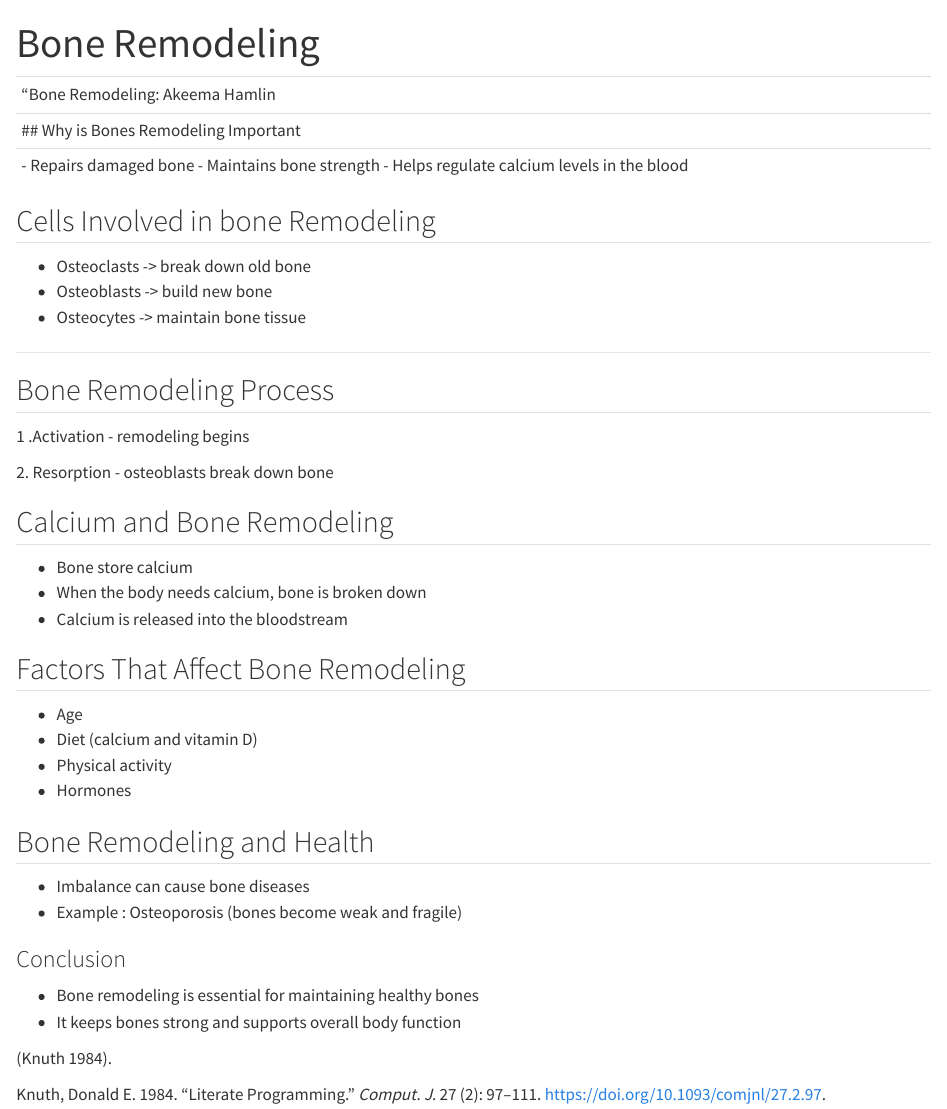
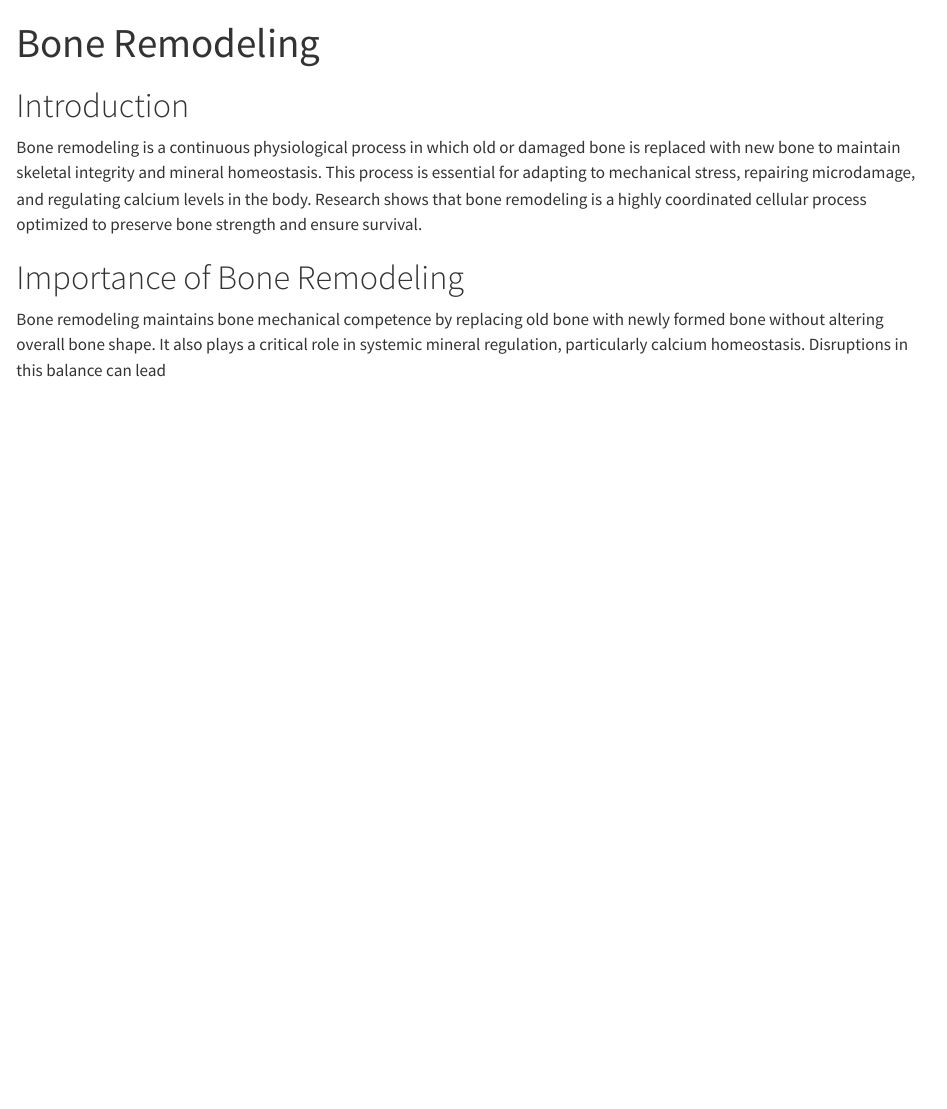
Before and after one commit to ahamlin-lab/boneremodeling, a Quarto document (index.qmd): the page in a window 1100 px wide, from its top. Rendered offline with R 4.5, knitr and Pandoc in place of Quarto, with nearby package versions.

Commit message:
edit manuscript

```diff
--- a/index.qmd
+++ b/index.qmd
@@ -1,54 +1,17 @@
 ---
-title: Bone Remodeling
+title: "Bone Remodeling"
 authors:
-  - name: Akeema Hamlin
-    affiliation: The University
-    roles: writing
+  - name: "Akeema Hamlin"
+    affiliation: "The University"
+    roles: ["writing"]
     corresponding: true
 bibliography: references.bib
 ---
 
-|  |
-|------------------------------------------------------------------------|
-| "Bone Remodeling: Akeema Hamlin |
-| \## Why is Bones Remodeling Important |
-| \- Repairs damaged bone - Maintains bone strength - Helps regulate calcium levels in the blood |
+# Introduction
 
-## Cells Involved in bone Remodeling
+Bone remodeling is a continuous physiological process in which old or damaged bone is replaced with new bone to maintain skeletal integrity and mineral homeostasis. This process is essential for adapting to mechanical stress, repairing microdamage, and regulating calcium levels in the body. Research shows that bone remodeling is a highly coordinated cellular process optimized to preserve bone strength and ensure survival.
 
--   Osteoclasts -\> break down old bone
--   Osteoblasts -\> build new bone
--   Osteocytes -\> maintain bone tissue
+# Importance of Bone Remodeling
 
-------------------------------------------------------------------------
-
-## Bone Remodeling Process
-
-1 .Activation - remodeling begins
-
-2\. Resorption - osteoblasts break down bone
-
-## Calcium and Bone Remodeling
-
--   Bone store calcium
--   When the body needs calcium, bone is broken down
--   Calcium is released into the bloodstream
-
-## Factors That Affect Bone Remodeling
-
--   Age
--   Diet (calcium and vitamin D)
--   Physical activity
--   Hormones
-
-## Bone Remodeling and Health
-
--   Imbalance can cause bone diseases
--   Example : Osteoporosis (bones become weak and fragile)
-
-### Conclusion
-
--   Bone remodeling is essential for maintaining healthy bones
--   It keeps bones strong and supports overall body function
-
-[@knuth84].
+Bone remodeling maintains bone mechanical competence by replacing old bone with newly formed bone without altering overall bone shape. It also plays a critical role in systemic mineral regulation, particularly calcium homeostasis. Disruptions in this balance can lead
```
